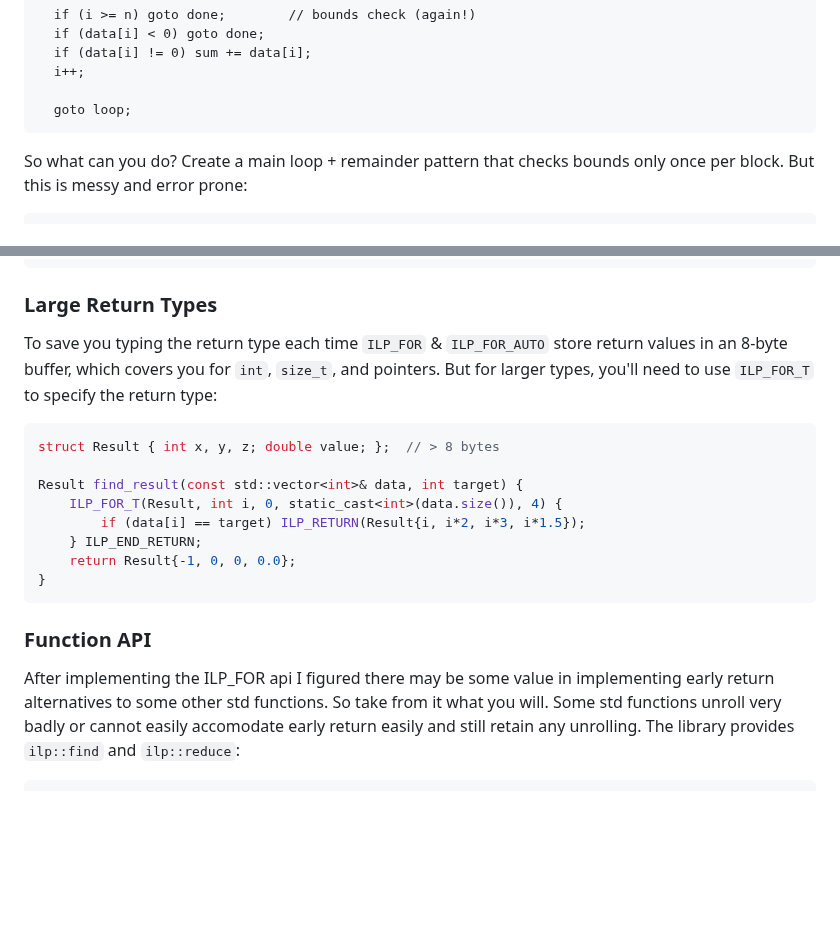
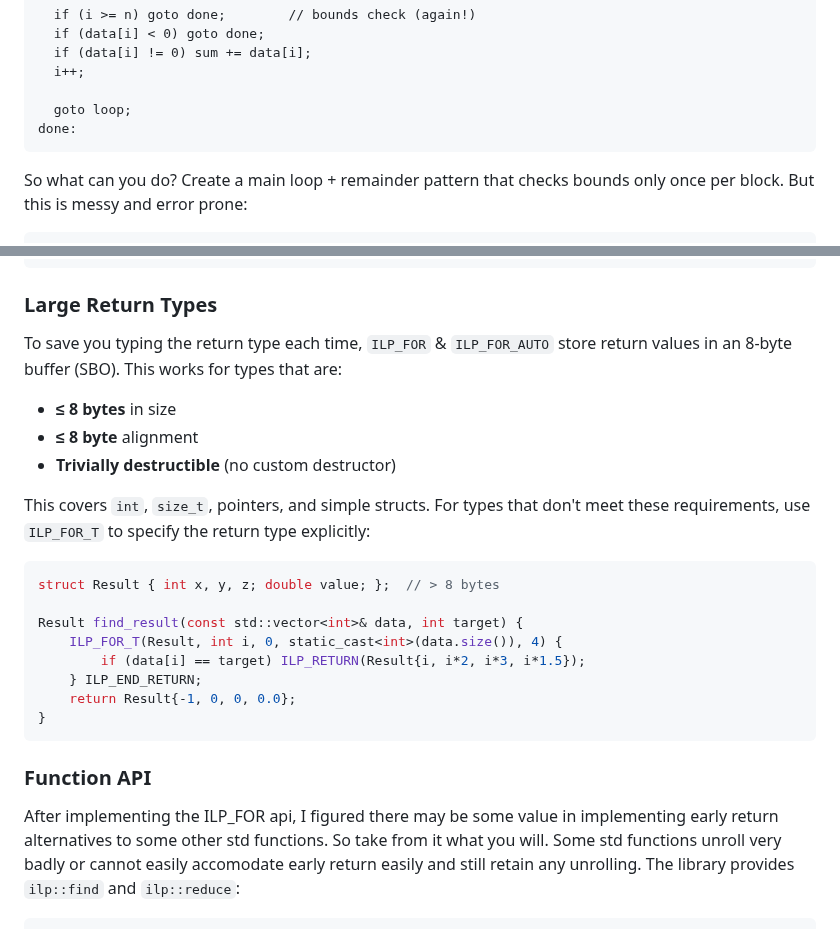
Before and after one commit to mattyv/ilp_for, a Markdown page: README.md, 2 parts joined by grey strips. Drawn GitHub-style; blank space fills up the shorter version.

Commit message:
Clarify SBO requirements for return types

````diff
--- a/README.md
+++ b/README.md
@@ -49,6 +49,7 @@ loop:
   i++;
 
   goto loop;
+done:
 ```
 
 So what can you do? Create a main loop + remainder pattern that checks bounds only once per block. But this is messy and error prone:
@@ -151,7 +152,12 @@ int find_index(const std::vector<int>& data, int target) {
 
 ### Large Return Types
 
-To save you typing the return type each time `ILP_FOR` &  `ILP_FOR_AUTO` store return values in an 8-byte buffer, which covers you for `int`, `size_t`, and pointers. But for larger types, you'll need to use `ILP_FOR_T` to specify the return type:
+To save you typing the return type each time, `ILP_FOR` & `ILP_FOR_AUTO` store return values in an 8-byte buffer (SBO). This works for types that are:
+- **≤ 8 bytes** in size
+- **≤ 8 byte** alignment
+- **Trivially destructible** (no custom destructor)
+
+This covers `int`, `size_t`, pointers, and simple structs. For types that don't meet these requirements, use `ILP_FOR_T` to specify the return type explicitly:
 
 ```cpp
 struct Result { int x, y, z; double value; };  // > 8 bytes
@@ -166,7 +172,7 @@ Result find_result(const std::vector<int>& data, int target) {
 
 ### Function API
 
-After implementing the ILP_FOR api I figured there may be some value in implementing early return alternatives to some other std functions. So take from it what you will.
+After implementing the ILP_FOR api, I figured there may be some value in implementing early return alternatives to some other std functions. So take from it what you will.
 Some std functions unroll very badly or cannot easily accomodate early return easily and still retain any unrolling.
 The library provides `ilp::find` and `ilp::reduce`:
 
````
